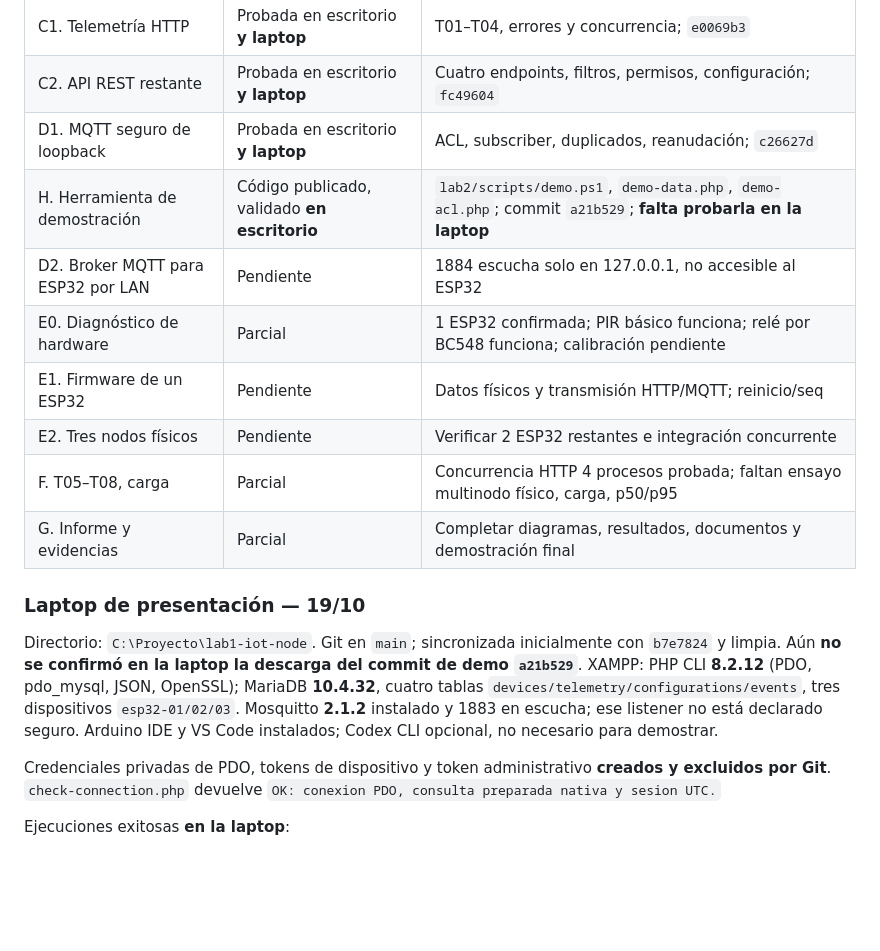
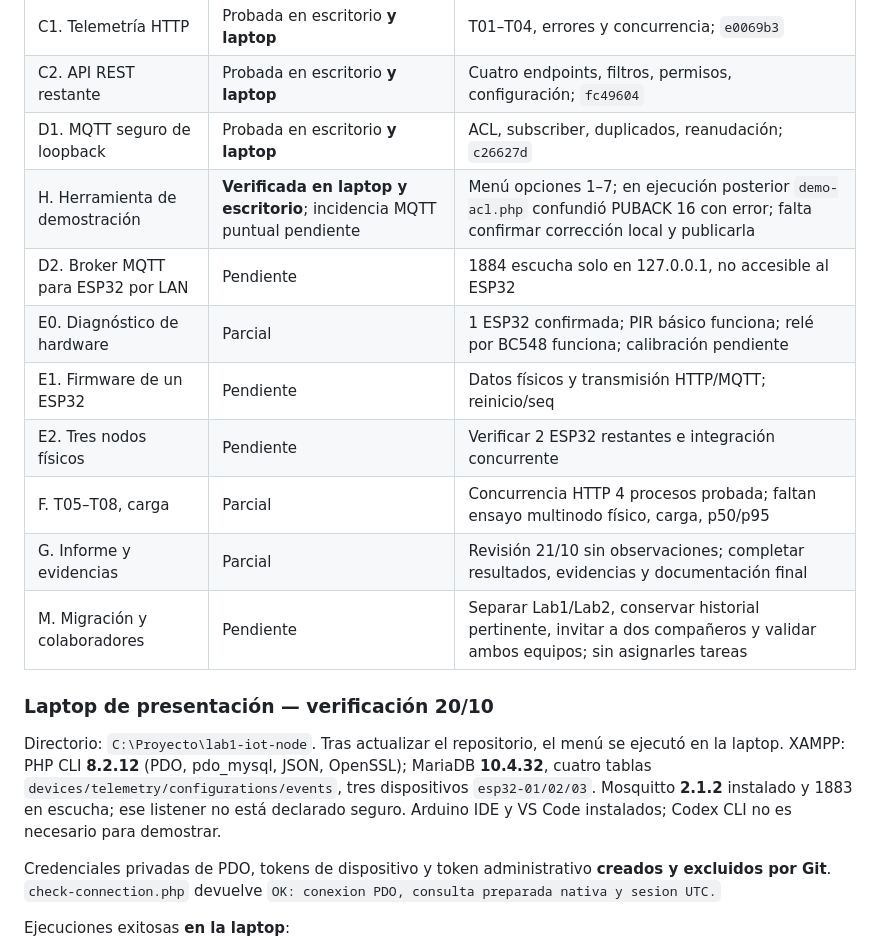
Before and after one commit to FAJIFBEFJHA/lab2-software-telecomunicaciones, a Markdown page: docs/ROADMAP.md, the part around one of its changes. Drawn GitHub-style; blank space fills up the shorter version.

```diff
--- a/docs/ROADMAP.md
+++ b/docs/ROADMAP.md
@@ -23,17 +23,18 @@ Rutas implementadas: `POST /api/v1/telemetry`, `GET /api/v1/devices`, `GET /api/
 | C1. Telemetría HTTP | Probada en escritorio **y laptop** | T01–T04, errores y concurrencia; `e0069b3` |
 | C2. API REST restante | Probada en escritorio **y laptop** | Cuatro endpoints, filtros, permisos, configuración; `fc49604` |
 | D1. MQTT seguro de loopback | Probada en escritorio **y laptop** | ACL, subscriber, duplicados, reanudación; `c26627d` |
-| H. Herramienta de demostración | Código publicado, validado **en escritorio** | `lab2/scripts/demo.ps1`, `demo-data.php`, `demo-acl.php`; commit `a21b529`; **falta probarla en la laptop** |
+| H. Herramienta de demostración | **Verificada en laptop y escritorio**; incidencia MQTT puntual pendiente | Menú opciones 1–7; en ejecución posterior `demo-acl.php` confundió PUBACK 16 con error; falta confirmar corrección local y publicarla |
 | D2. Broker MQTT para ESP32 por LAN | Pendiente | 1884 escucha solo en 127.0.0.1, no accesible al ESP32 |
 | E0. Diagnóstico de hardware | Parcial | 1 ESP32 confirmada; PIR básico funciona; relé por BC548 funciona; calibración pendiente |
 | E1. Firmware de un ESP32 | Pendiente | Datos físicos y transmisión HTTP/MQTT; reinicio/seq |
 | E2. Tres nodos físicos | Pendiente | Verificar 2 ESP32 restantes e integración concurrente |
 | F. T05–T08, carga | Parcial | Concurrencia HTTP 4 procesos probada; faltan ensayo multinodo físico, carga, p50/p95 |
-| G. Informe y evidencias | Parcial | Completar diagramas, resultados, documentos y demostración final |
+| G. Informe y evidencias | Parcial | Revisión 21/10 sin observaciones; completar resultados, evidencias y documentación final |
+| M. Migración y colaboradores | Pendiente | Separar Lab1/Lab2, conservar historial pertinente, invitar a dos compañeros y validar ambos equipos; sin asignarles tareas |
 
-### Laptop de presentación — 19/10
+### Laptop de presentación — verificación 20/10
 
-Directorio: `C:\Proyecto\lab1-iot-node`. Git en `main`; sincronizada inicialmente con `b7e7824` y limpia. Aún **no se confirmó en la laptop la descarga del commit de demo `a21b529`**. XAMPP: PHP CLI **8.2.12** (PDO, pdo_mysql, JSON, OpenSSL); MariaDB **10.4.32**, cuatro tablas `devices/telemetry/configurations/events`, tres dispositivos `esp32-01/02/03`. Mosquitto **2.1.2** instalado y 1883 en escucha; ese listener no está declarado seguro. Arduino IDE y VS Code instalados; Codex CLI opcional, no necesario para demostrar.
+Directorio: `C:\Proyecto\lab1-iot-node`. Tras actualizar el repositorio, el menú se ejecutó en la laptop. XAMPP: PHP CLI **8.2.12** (PDO, pdo_mysql, JSON, OpenSSL); MariaDB **10.4.32**, cuatro tablas `devices/telemetry/configurations/events`, tres dispositivos `esp32-01/02/03`. Mosquitto **2.1.2** instalado y 1883 en escucha; ese listener no está declarado seguro. Arduino IDE y VS Code instalados; Codex CLI no es necesario para demostrar.
 
 Credenciales privadas de PDO, tokens de dispositivo y token administrativo **creados y excluidos por Git**. `check-connection.php` devuelve `OK: conexion PDO, consulta preparada nativa y sesion UTC.`
 
```
Also changed, not shown: other parts of docs/ROADMAP.md (+25 -24 lines).
